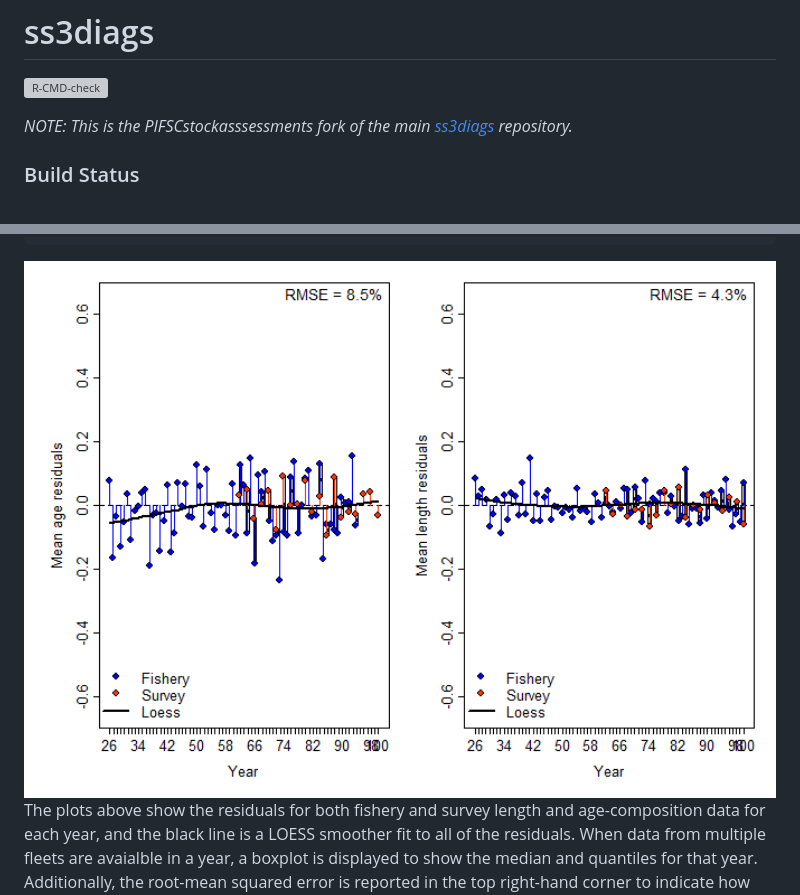
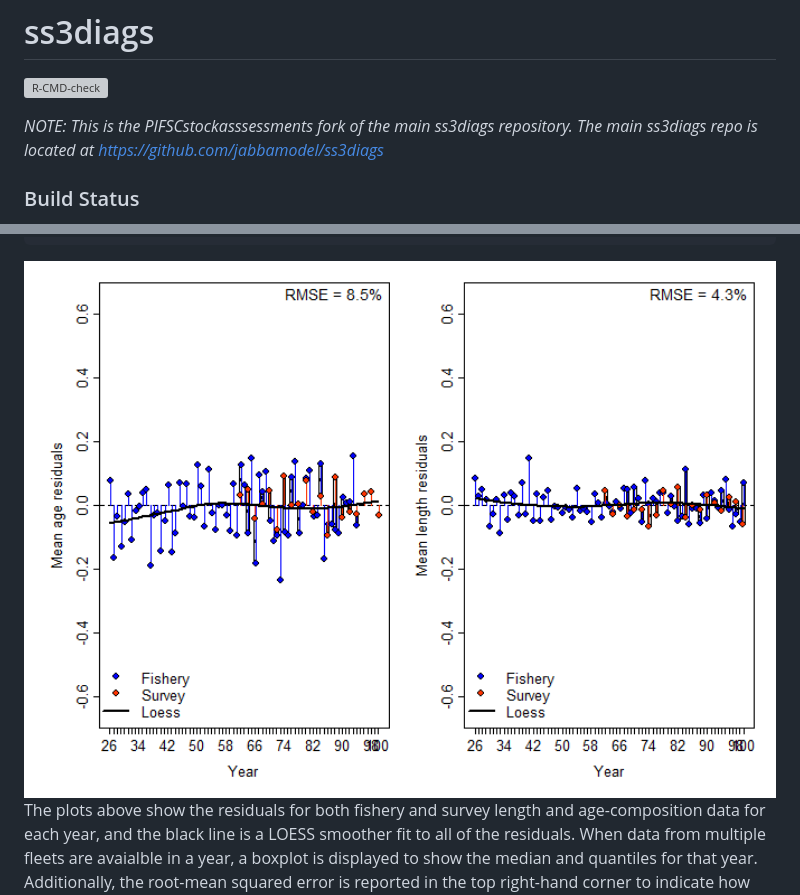
Before and after one commit to jabbamodel/ss3diags, a Markdown page: README.md, 2 parts joined by grey strips. Rendered like a GitHub page; pictures changed too: man/figures/README-JABBAruns-1.png; grey boxes are pictures that could not be loaded.

Commit message:
Added uptream link

```diff
--- a/README.md
+++ b/README.md
@@ -8,8 +8,9 @@
 [![R-CMD-check](https://github.com/r4ss/r4ss/workflows/R-CMD-check/badge.svg)](https://github.com/PIFSCstockassessments/ss3diags/actions)
 <!-- badges: end -->
 
-*NOTE: This is the PIFSCstockasssessments fork of the main
-[ss3diags](https://github.com/jabbamodel/ss3diags) repository.*
+*NOTE: This is the PIFSCstockasssessments fork of the main ss3diags
+repository. The main ss3diags repo is located at
+<https://github.com/jabbamodel/ss3diags>*
 
 ### Build Status
 
```
Also changed, not shown: 1 other file.
